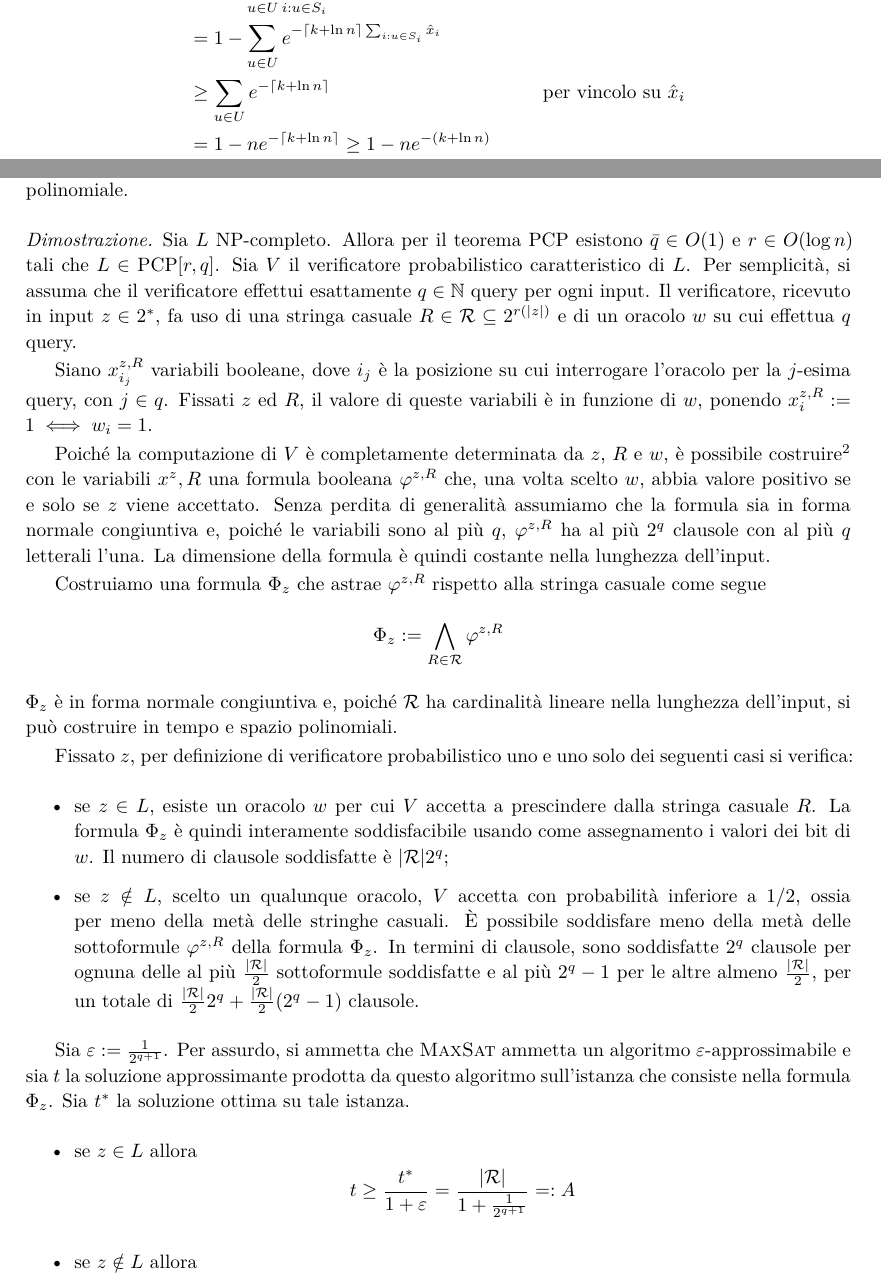
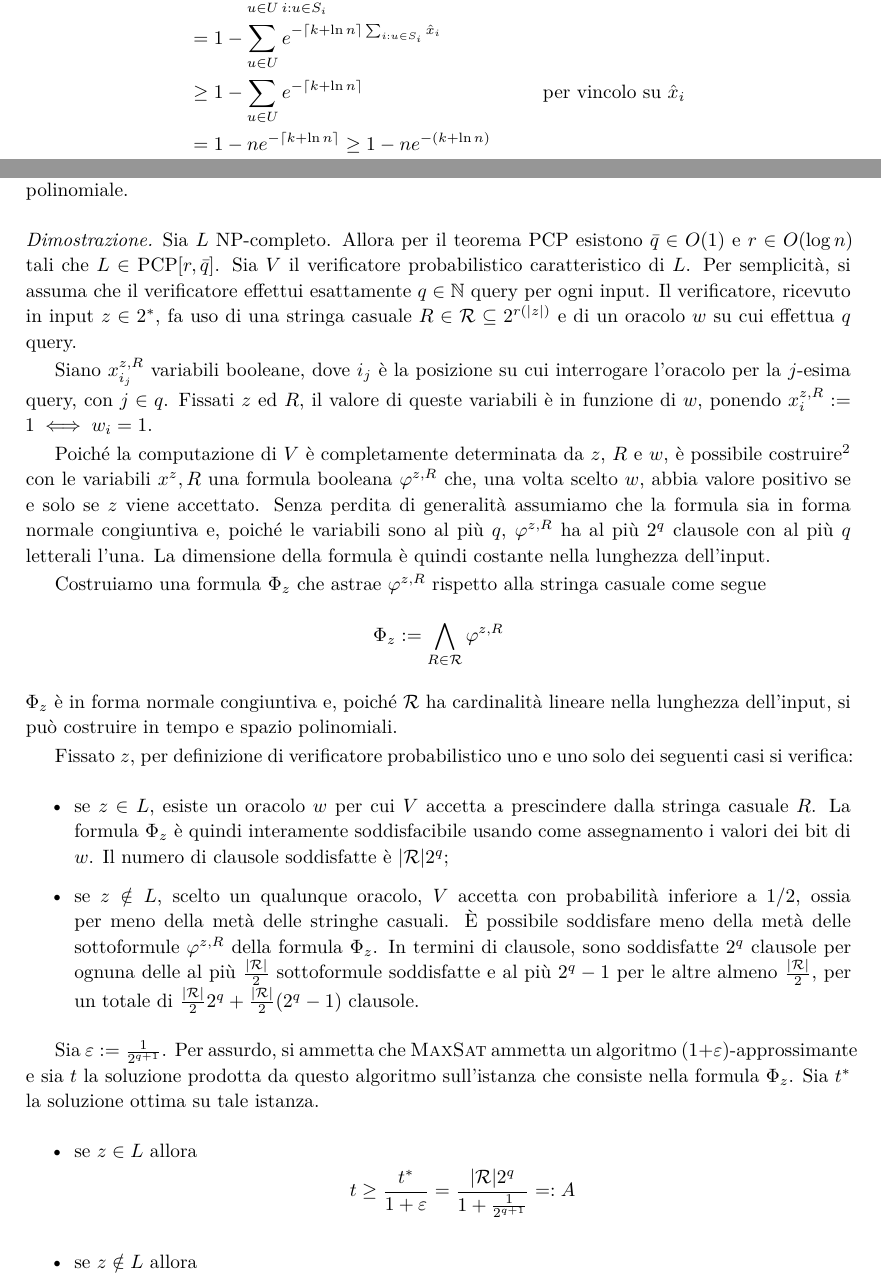
Before and after one commit to sgorblex-unimi/algocomp, a LaTeX book (algocomp.tex, which reads src/probabilistici.tex): two parts of pages 47 and 53 of 77, joined at a grey line, cut so that both start at the same text. Compiled offline with XeLaTeX; TikZ figures are drawn from their code, not taken from saved files.

Commit message:
piccole correzioni a algoritmi probabilistici

```diff
--- a/src/probabilistici.tex
+++ b/src/probabilistici.tex
@@ -199,7 +199,7 @@ Per l'analisi dell'algoritmo \ref{algo:ProbSetCover} si richiamano due risultati
 		                                        & = 1-\sum_{u\in U}\prod_{i:u\in S_i} (1-\hat x_i)^{\ceil{k+\ln n}}                                                                                        \\
 		                                        & \geq 1-\sum_{u\in U}\prod_{i:u\in S_i} e^{-\hat x_i\ceil{k+\ln n}} &  & \quad \text{$1-x\leq e^{-x}$}                                                    \\
 		                                        & = 1-\sum_{u\in U} e^{-\ceil{k+\ln n}\sum_{i:u\in S_i} \hat x_i}                                                                                          \\
-		                                        & \geq \sum_{u\in U} e^{-\ceil{k+\ln n}}                             &  & \quad \text{per vincolo su $\hat x_i$}                                           \\
+		                                        & \geq 1-\sum_{u\in U} e^{-\ceil{k+\ln n}}                           &  & \quad \text{per vincolo su $\hat x_i$}                                           \\
 		                                        & = 1-ne^{-\ceil{k+\ln n}} \geq 1-ne^{-(k+\ln n)}                                                                                                          \\
 		                                        & = 1-ne^{-k}e^{-\ln n} = 1-e^{-k} \text.
 	\end{align*}
@@ -432,12 +432,12 @@ Grazie al teorema PCP è possibile dimostrare che l'approssimabilità polinomial
 	\end{itemize}
 
 	Sia $\varepsilon:=\frac{1}{2^{q+1}}$.
-	Per assurdo, si ammetta che \MaxSat ammetta un algoritmo $\varepsilon$-approssimabile e sia $t$ la soluzione approssimante prodotta da questo algoritmo sull'istanza che consiste nella formula $\Phi_z$.
+	Per assurdo, si ammetta che \MaxSat ammetta un algoritmo $(1+\varepsilon)$-approssimante e sia $t$ la soluzione prodotta da questo algoritmo sull'istanza che consiste nella formula $\Phi_z$.
 	Sia $t\star$ la soluzione ottima su tale istanza.
 	\begin{itemize}
 		\item se $z\in L$ allora
 		      \begin{equation*}
-			      t \geq \frac{t\star}{1+\varepsilon} = \frac{\card\Rand}{1+\frac{1}{2^{q+1}}} =: A
+			      t \geq \frac{t\star}{1+\varepsilon} = \frac{\card\Rand 2^q}{1+\frac{1}{2^{q+1}}} =: A
 		      \end{equation*}
 		\item se $z\notin L$ allora
 		      \begin{equation*}
```
Also changed, not shown: src/probabilistici.tex (4 more changed lines).
